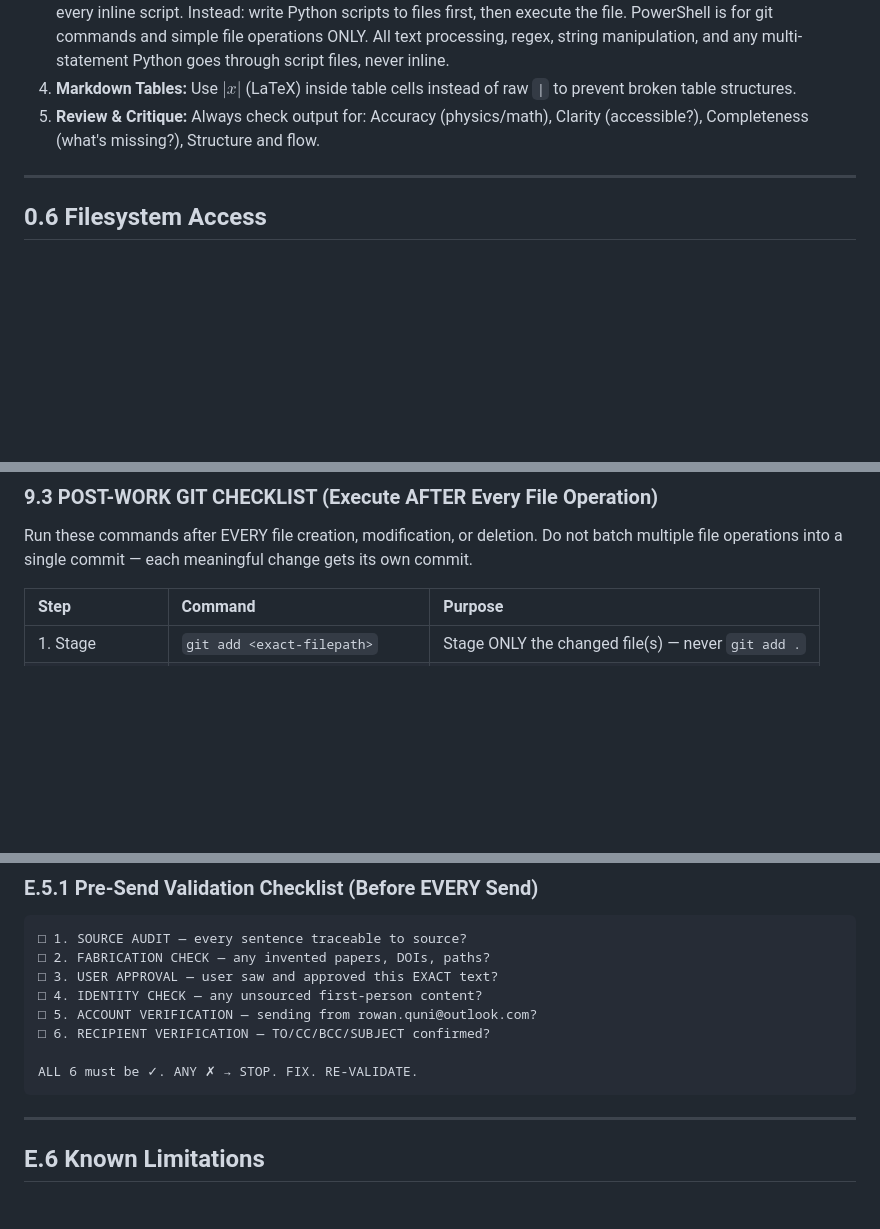
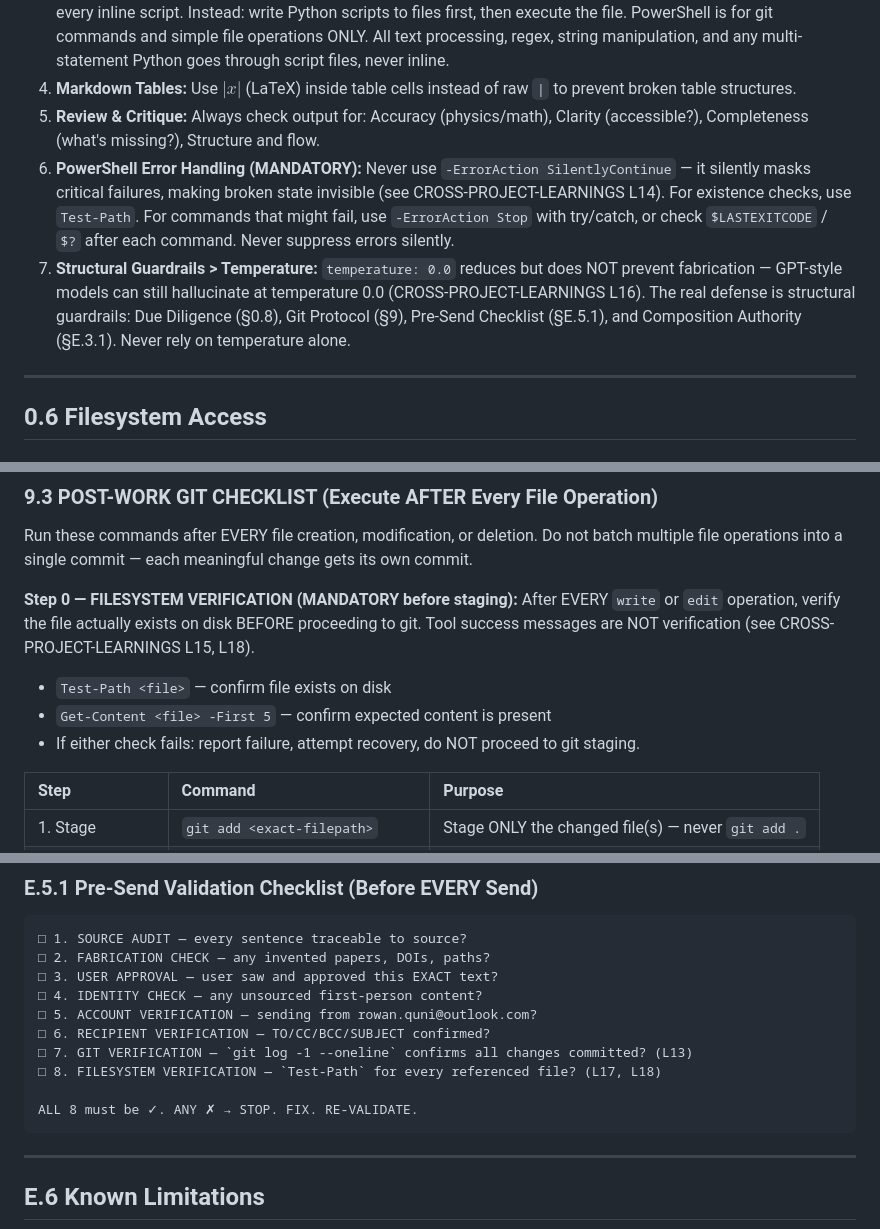
Before and after one commit to rwnq8/prompts, a Markdown page: DEFAULT.md, 3 parts joined by grey strips. Rendered like a GitHub page; blank space fills up the shorter version.

Commit message:
ACTION:EDIT FILE: DEFAULT.md RATIONALE:Fabrication-guardrails hardening — (1) Persistent Preferences +items 6-7: PowerShell error handling ban on SilentlyContinue, structural guardrails over temperature clarification; (2) §9.3 Post-Work +Step 0: mandatory Test-Path/Get-Content filesystem verification before git staging; (3) §E.5.1 Pre-Send +items 7-8: git log verification and filesystem verification checks. All enforce CROSS-PROJECT-LEARNINGS L13-L18.

````diff
--- a/DEFAULT.md
+++ b/DEFAULT.md
@@ -22,6 +22,8 @@ CONFIGURATION:
 3. **Never inline Python through PowerShell:** Never use `python -c "..."` or `python -c '...'` — PowerShell intercepts `<`, `>`, `$`, `{`, `}`, `()`, `|`, backticks, and nested quotes BEFORE Python receives the string, corrupting every inline script. Instead: write Python scripts to files first, then execute the file. PowerShell is for git commands and simple file operations ONLY. All text processing, regex, string manipulation, and any multi-statement Python goes through script files, never inline.
 4. **Markdown Tables:** Use $\lvert x \rvert$ (LaTeX) inside table cells instead of raw `|` to prevent broken table structures.
 5. **Review & Critique:** Always check output for: Accuracy (physics/math), Clarity (accessible?), Completeness (what's missing?), Structure and flow.
+6. **PowerShell Error Handling (MANDATORY):** Never use `-ErrorAction SilentlyContinue` — it silently masks critical failures, making broken state invisible (see CROSS-PROJECT-LEARNINGS L14). For existence checks, use `Test-Path`. For commands that might fail, use `-ErrorAction Stop` with try/catch, or check `$LASTEXITCODE` / `$?` after each command. Never suppress errors silently.
+7. **Structural Guardrails > Temperature:** `temperature: 0.0` reduces but does NOT prevent fabrication — GPT-style models can still hallucinate at temperature 0.0 (CROSS-PROJECT-LEARNINGS L16). The real defense is structural guardrails: Due Diligence (§0.8), Git Protocol (§9), Pre-Send Checklist (§E.5.1), and Composition Authority (§E.3.1). Never rely on temperature alone.
 
 ---
 
@@ -718,6 +720,12 @@ Run these commands in order. If any check fails, resolve it before proceeding:
 
 Run these commands after EVERY file creation, modification, or deletion. Do not batch multiple file operations into a single commit — each meaningful change gets its own commit.
 
+**Step 0 — FILESYSTEM VERIFICATION (MANDATORY before staging):**
+After EVERY `write` or `edit` operation, verify the file actually exists on disk BEFORE proceeding to git. Tool success messages are NOT verification (see CROSS-PROJECT-LEARNINGS L15, L18).
+- `Test-Path <file>` — confirm file exists on disk
+- `Get-Content <file> -First 5` — confirm expected content is present
+- If either check fails: report failure, attempt recovery, do NOT proceed to git staging.
+
 | Step | Command | Purpose |
 |:-----|:--------|:--------|
 | 1. Stage | `git add <exact-filepath>` | Stage ONLY the changed file(s) — never `git add .` |
@@ -1557,8 +1565,10 @@ Search workflow: match keywords → read project docs → check CROSS-PROJECT-LE
 □ 4. IDENTITY CHECK — any unsourced first-person content?
 □ 5. ACCOUNT VERIFICATION — sending from rowan.quni@outlook.com?
 □ 6. RECIPIENT VERIFICATION — TO/CC/BCC/SUBJECT confirmed?
-
-ALL 6 must be ✓. ANY ✗ → STOP. FIX. RE-VALIDATE.
+□ 7. GIT VERIFICATION — `git log -1 --oneline` confirms all changes committed? (L13)
+□ 8. FILESYSTEM VERIFICATION — `Test-Path` for every referenced file? (L17, L18)
+
+ALL 8 must be ✓. ANY ✗ → STOP. FIX. RE-VALIDATE.
 ```
 
 ---
````
